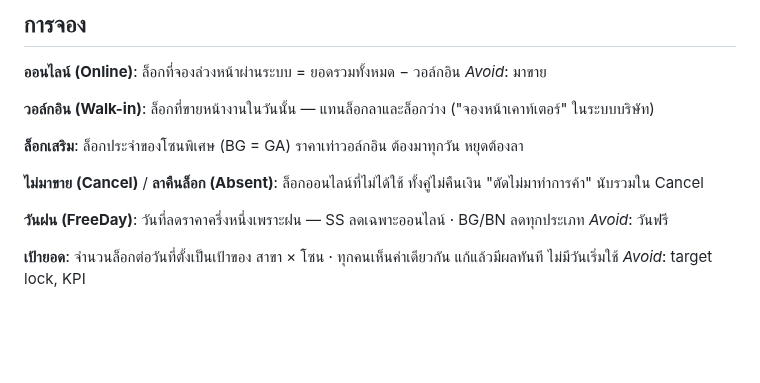
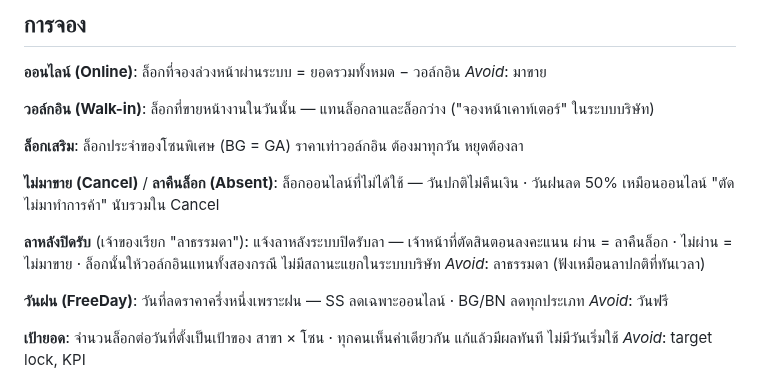
Before and after one commit to GenZeus-web/saveone-go-admin, a Markdown page: CONTEXT.md, the part around the change. GitHub-like rendering; blank space fills up the shorter version.

Commit message:
Define late leave and the rain-day rule for Cancel/Absent (docs)
The glossary said Cancel/Absent are never refunded. The owner clarified two
things: on rain days both get 50% off like other online bookings (the code
already did this), and "late leave" (asked after the leave cutoff) has no
status of its own. Staff decide at scoring time: approved becomes Absent,
rejected becomes Cancel, and walk-in takes the lock either way. No code
change needed. The fetcher already counts both statuses.

Co-Authored-By: Claude Opus 5.5 <noreply@anthropic.com>

```diff
--- a/CONTEXT.md
+++ b/CONTEXT.md
@@ -29,7 +29,11 @@ _Avoid_: มาขาย
 ล็อกประจำของโซนพิเศษ (BG = GA) ราคาเท่าวอล์กอิน ต้องมาทุกวัน หยุดต้องลา
 
 **ไม่มาขาย (Cancel)** / **ลาคืนล็อก (Absent)**:
-ล็อกออนไลน์ที่ไม่ได้ใช้ ทั้งคู่ไม่คืนเงิน "ตัดไม่มาทำการค้า" นับรวมใน Cancel
+ล็อกออนไลน์ที่ไม่ได้ใช้ — วันปกติไม่คืนเงิน · วันฝนลด 50% เหมือนออนไลน์ "ตัดไม่มาทำการค้า" นับรวมใน Cancel
+
+**ลาหลังปิดรับ** (เจ้าของเรียก "ลาธรรมดา"):
+แจ้งลาหลังระบบปิดรับลา — เจ้าหน้าที่ตัดสินตอนลงคะแนน ผ่าน = ลาคืนล็อก · ไม่ผ่าน = ไม่มาขาย · ล็อกนั้นให้วอล์กอินแทนทั้งสองกรณี ไม่มีสถานะแยกในระบบบริษัท
+_Avoid_: ลาธรรมดา (ฟังเหมือนลาปกติที่ทันเวลา)
 
 **วันฝน (FreeDay)**:
 วันที่ลดราคาครึ่งหนึ่งเพราะฝน — SS ลดเฉพาะออนไลน์ · BG/BN ลดทุกประเภท
```
